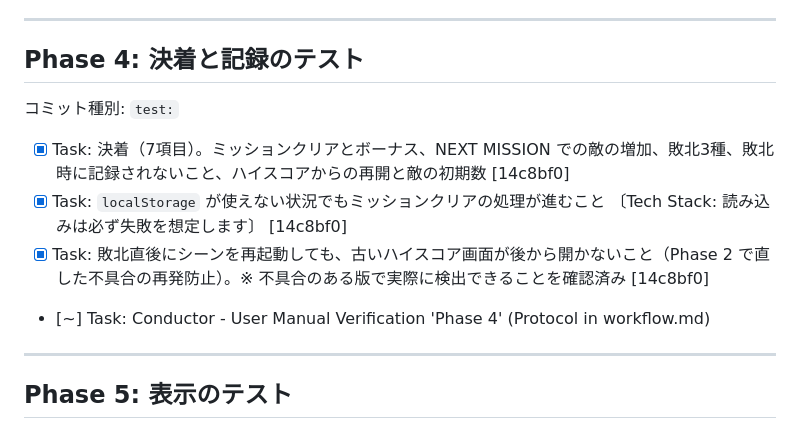
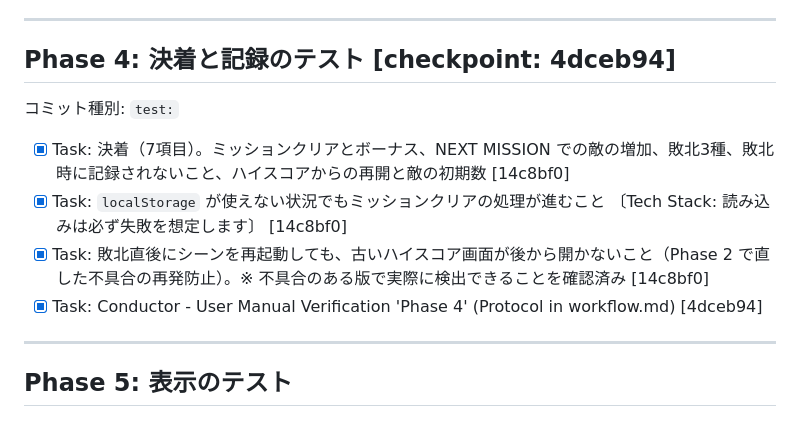
Before and after one commit to ytani01/star-base-defender, a Markdown page: conductor/test_harness_20260728/plan.md, the part around the change. GitHub-like rendering.

Commit message:
conductor(plan): Phase 4 を完了として記録しチェックポイントを追記
Co-Authored-By: Claude Opus 5 <noreply@anthropic.com>

```diff
--- a/conductor/test_harness_20260728/plan.md
+++ b/conductor/test_harness_20260728/plan.md
@@ -46,14 +46,14 @@ Playwright が使えない環境でも Phase 1 だけで価値が出る。
 
 ---
 
-## Phase 4: 決着と記録のテスト
+## Phase 4: 決着と記録のテスト [checkpoint: 4dceb94]
 
 コミット種別: `test:`
 
 - [x] Task: 決着（7項目）。ミッションクリアとボーナス、NEXT MISSION での敵の増加、敗北3種、敗北時に記録されないこと、ハイスコアからの再開と敵の初期数 [14c8bf0]
 - [x] Task: `localStorage` が使えない状況でもミッションクリアの処理が進むこと 〔Tech Stack: 読み込みは必ず失敗を想定します〕 [14c8bf0]
 - [x] Task: 敗北直後にシーンを再起動しても、古いハイスコア画面が後から開かないこと（Phase 2 で直した不具合の再発防止）。※ 不具合のある版で実際に検出できることを確認済み [14c8bf0]
-- [~] Task: Conductor - User Manual Verification 'Phase 4' (Protocol in workflow.md)
+- [x] Task: Conductor - User Manual Verification 'Phase 4' (Protocol in workflow.md) [4dceb94]
 
 ---
 
```
